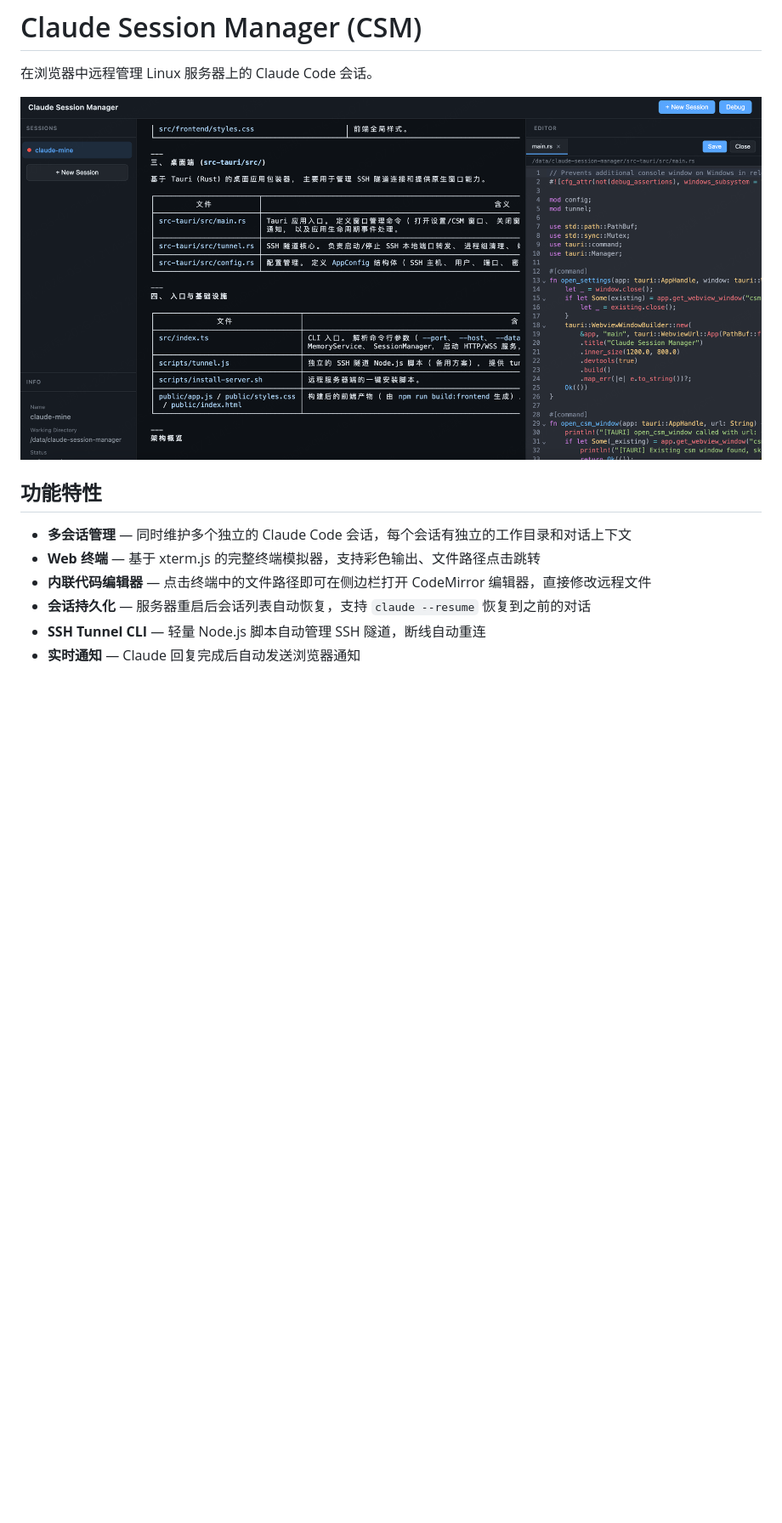
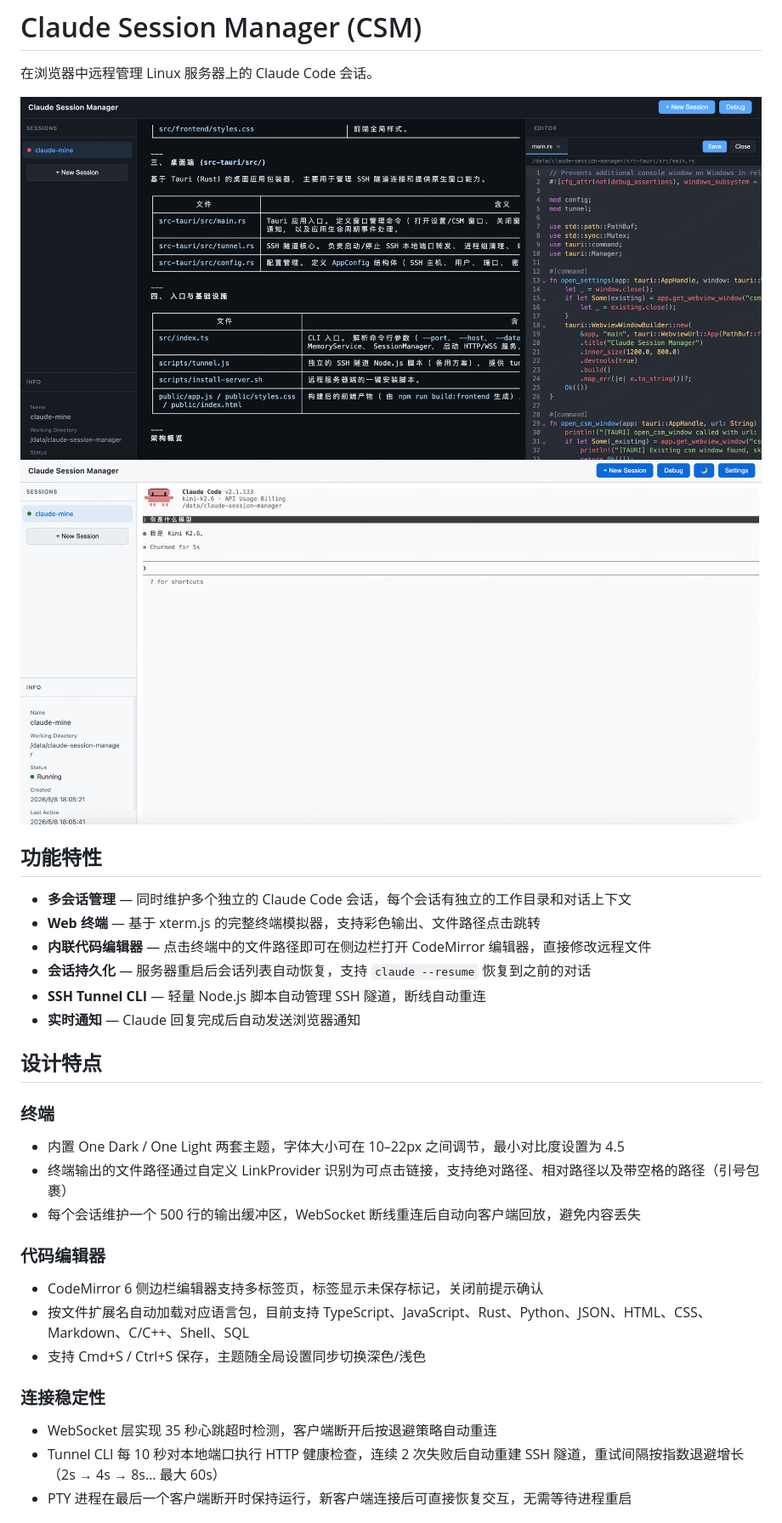
Before and after one commit to Haven-1999/claude-session-manager, a Markdown page: README.md, the part around one of its changes. Shown at 85% size. Rendered like a GitHub page; pictures changed too: image/app2.png (added); blank space fills up the shorter version.

```diff
--- a/README.md
+++ b/README.md
@@ -2,7 +2,8 @@
 
 在浏览器中远程管理 Linux 服务器上的 Claude Code 会话。
 
-![CSM Screenshot](image/app1.png)
+![CSM Screenshot Dark](image/app1.png)
+![CSM Screenshot Light](image/app2.png)
 
 ## 功能特性
 
@@ -13,3 +14,20 @@
 - **SSH Tunnel CLI** — 轻量 Node.js 脚本自动管理 SSH 隧道，断线自动重连
 - **实时通知** — Claude 回复完成后自动发送浏览器通知
 
+## 设计特点
+
+### 终端
+- 内置 One Dark / One Light 两套主题，字体大小可在 10–22px 之间调节，最小对比度设置为 4.5
+- 终端输出的文件路径通过自定义 LinkProvider 识别为可点击链接，支持绝对路径、相对路径以及带空格的路径（引号包裹）
+- 每个会话维护一个 500 行的输出缓冲区，WebSocket 断线重连后自动向客户端回放，避免内容丢失
+
+### 代码编辑器
+- CodeMirror 6 侧边栏编辑器支持多标签页，标签显示未保存标记，关闭前提示确认
+- 按文件扩展名自动加载对应语言包，目前支持 TypeScript、JavaScript、Rust、Python、JSON、HTML、CSS、Markdown、C/C++、Shell、SQL
+- 支持 Cmd+S / Ctrl+S 保存，主题随全局设置同步切换深色/浅色
+
+### 连接稳定性
+- WebSocket 层实现 35 秒心跳超时检测，客户端断开后按退避策略自动重连
+- Tunnel CLI 每 10 秒对本地端口执行 HTTP 健康检查，连续 2 次失败后自动重建 SSH 隧道，重试间隔按指数退避增长（2s → 4s → 8s… 最大 60s）
+- PTY 进程在最后一个客户端断开时保持运行，新客户端连接后可直接恢复交互，无需等待进程重启
+
```
Also changed, not shown: other parts of README.md (+21 -5 lines).
